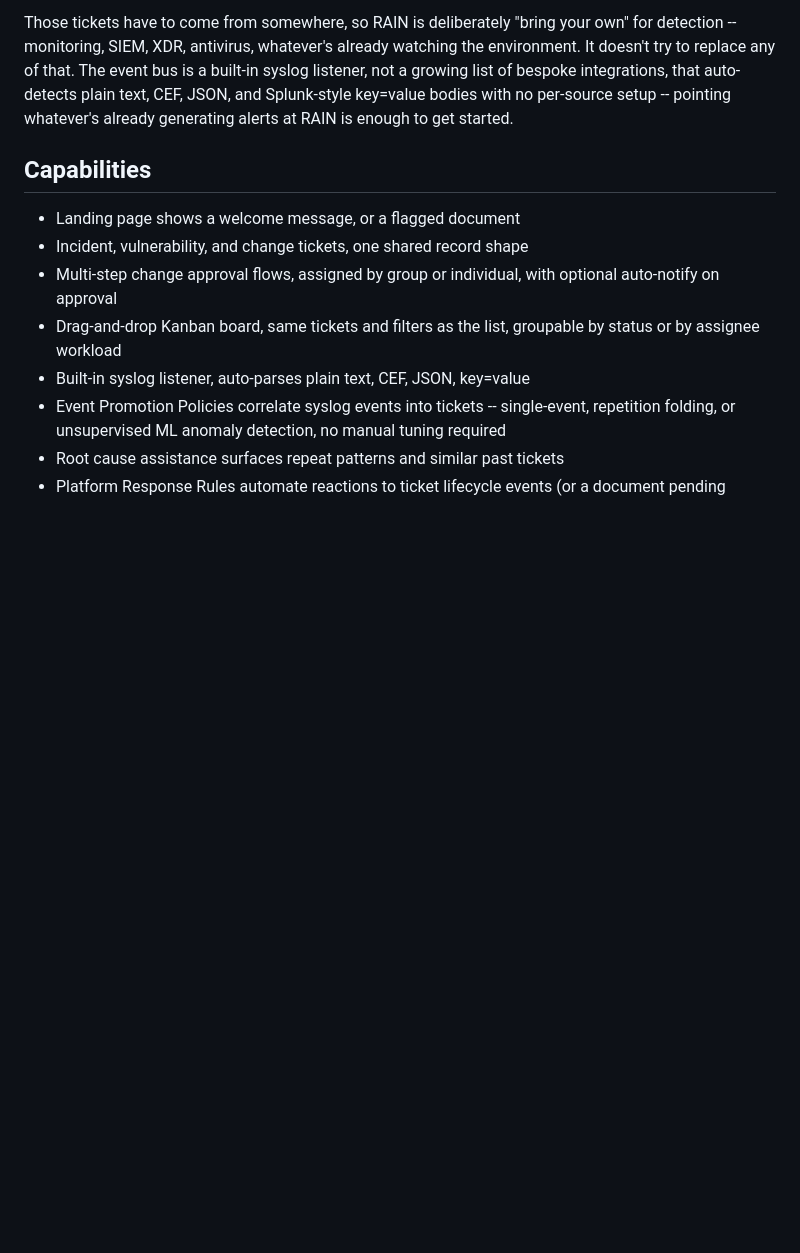
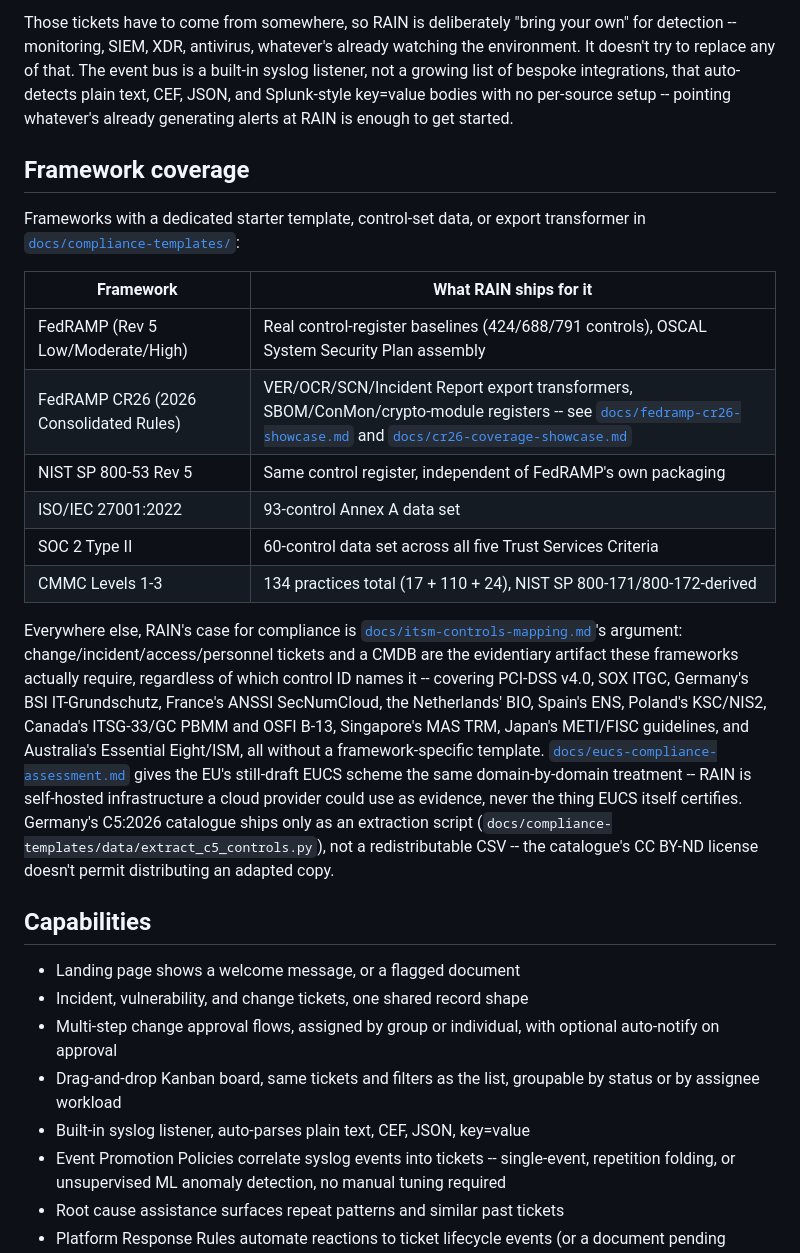
Before and after one commit to timlossev/rain, a Markdown page: README.md, the part around the change. Drawn GitHub-style; blank space fills up the shorter version.

Commit message:
Add a README section enumerating supported/partially-supported compliance frameworks
Separates frameworks with a dedicated starter template, control-set
data, or export transformer (FedRAMP/CR26, NIST 800-53 Rev 5, ISO
27001:2022, SOC 2 Type II, CMMC 1-3) from the ones RAIN only covers via
the general ITSM-evidence argument already made in
docs/itsm-controls-mapping.md and docs/eucs-compliance-assessment.md
(PCI-DSS, SOX, EUCS, and a dozen national frameworks), so a reader
doesn't have to open either doc just to see which bucket their own
framework falls into.

Co-Authored-By: Claude Sonnet 5 <noreply@anthropic.com>

```diff
--- a/README.md
+++ b/README.md
@@ -49,6 +49,38 @@ growing list of bespoke integrations, that auto-detects plain text,
 CEF, JSON, and Splunk-style key=value bodies with no per-source setup
 -- pointing whatever's already generating alerts at RAIN is enough to
 get started.
+
+## Framework coverage
+
+Frameworks with a dedicated starter template, control-set data, or
+export transformer in [`docs/compliance-templates/`](docs/compliance-templates/):
+
+| Framework | What RAIN ships for it |
+|---|---|
+| FedRAMP (Rev 5 Low/Moderate/High) | Real control-register baselines (424/688/791 controls), OSCAL System Security Plan assembly |
+| FedRAMP CR26 (2026 Consolidated Rules) | VER/OCR/SCN/Incident Report export transformers, SBOM/ConMon/crypto-module registers -- see [`docs/fedramp-cr26-showcase.md`](docs/fedramp-cr26-showcase.md) and [`docs/cr26-coverage-showcase.md`](docs/cr26-coverage-showcase.md) |
+| NIST SP 800-53 Rev 5 | Same control register, independent of FedRAMP's own packaging |
+| ISO/IEC 27001:2022 | 93-control Annex A data set |
+| SOC 2 Type II | 60-control data set across all five Trust Services Criteria |
+| CMMC Levels 1-3 | 134 practices total (17 + 110 + 24), NIST SP 800-171/800-172-derived |
+
+Everywhere else, RAIN's case for compliance is
+[`docs/itsm-controls-mapping.md`](docs/itsm-controls-mapping.md)'s
+argument: change/incident/access/personnel tickets and a CMDB are the
+evidentiary artifact these frameworks actually require, regardless of
+which control ID names it -- covering PCI-DSS v4.0, SOX ITGC, Germany's
+BSI IT-Grundschutz, France's ANSSI SecNumCloud, the Netherlands' BIO,
+Spain's ENS, Poland's KSC/NIS2, Canada's ITSG-33/GC PBMM and OSFI B-13,
+Singapore's MAS TRM, Japan's METI/FISC guidelines, and Australia's
+Essential Eight/ISM, all without a framework-specific template.
+[`docs/eucs-compliance-assessment.md`](docs/eucs-compliance-assessment.md)
+gives the EU's still-draft EUCS scheme the same domain-by-domain
+treatment -- RAIN is self-hosted infrastructure a cloud provider could
+use as evidence, never the thing EUCS itself certifies. Germany's
+C5:2026 catalogue ships only as an extraction script
+(`docs/compliance-templates/data/extract_c5_controls.py`), not a
+redistributable CSV -- the catalogue's CC BY-ND license doesn't permit
+distributing an adapted copy.
 
 ## Capabilities
 
```
